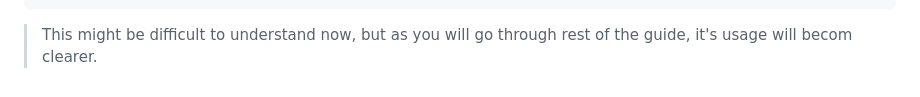
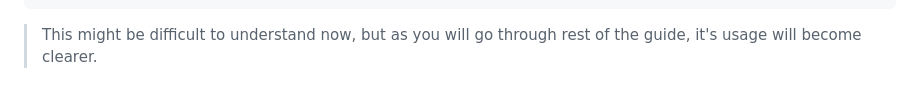
Before and after one commit to iamsuteerth/NodeJS-Guide, a Markdown page: Basics_And_Introduction/02_JavaScript_Refresher.md, the part around the change. GitHub-like rendering.

Commit message:
Typo Fixed

````diff
--- a/Basics_And_Introduction/02_JavaScript_Refresher.md
+++ b/Basics_And_Introduction/02_JavaScript_Refresher.md
@@ -293,4 +293,4 @@ setTimeout(() => {
     });
 }, 2000);
 ```
-> This might be difficult to understand now, but as you will go through rest of the guide, it's usage will becom clearer.
+> This might be difficult to understand now, but as you will go through rest of the guide, it's usage will become clearer.
````
